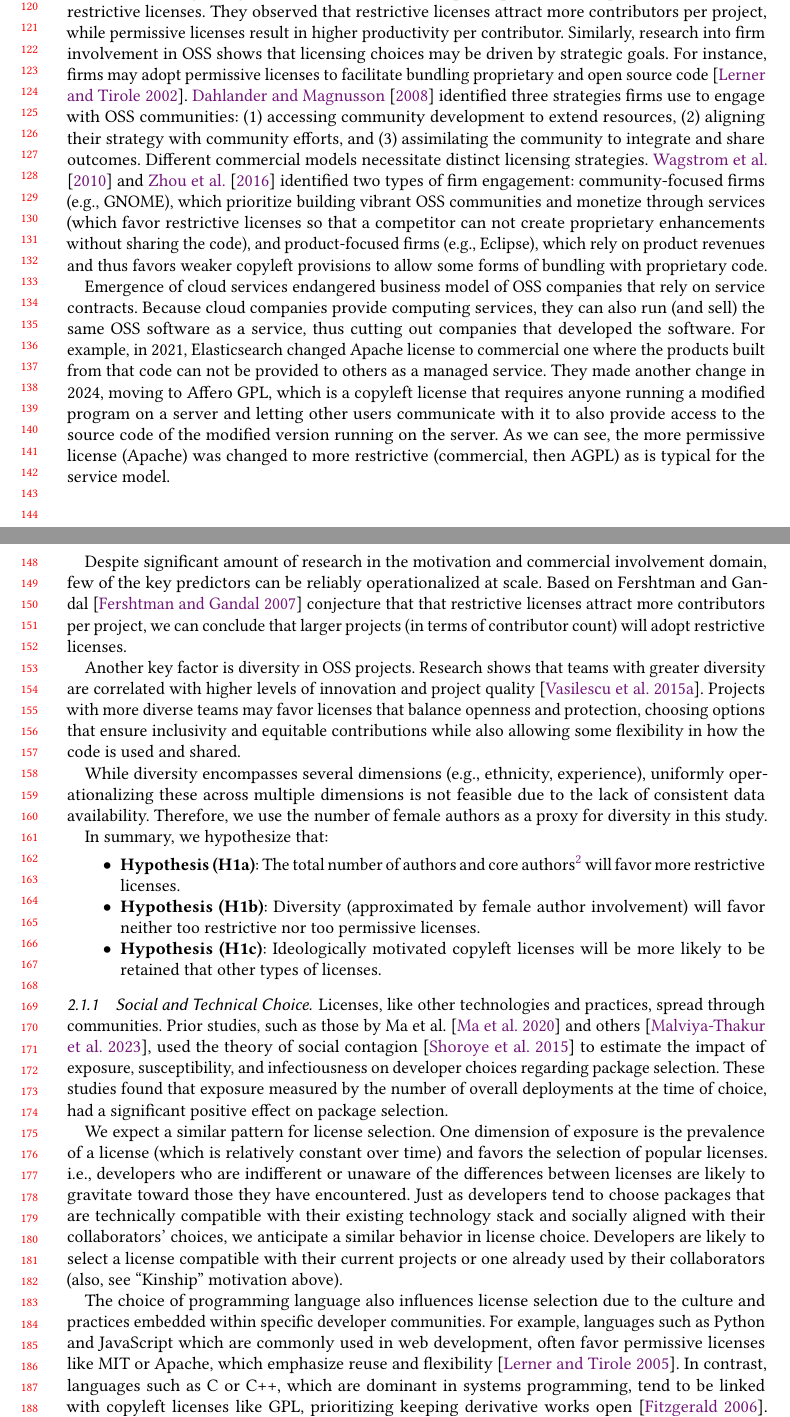
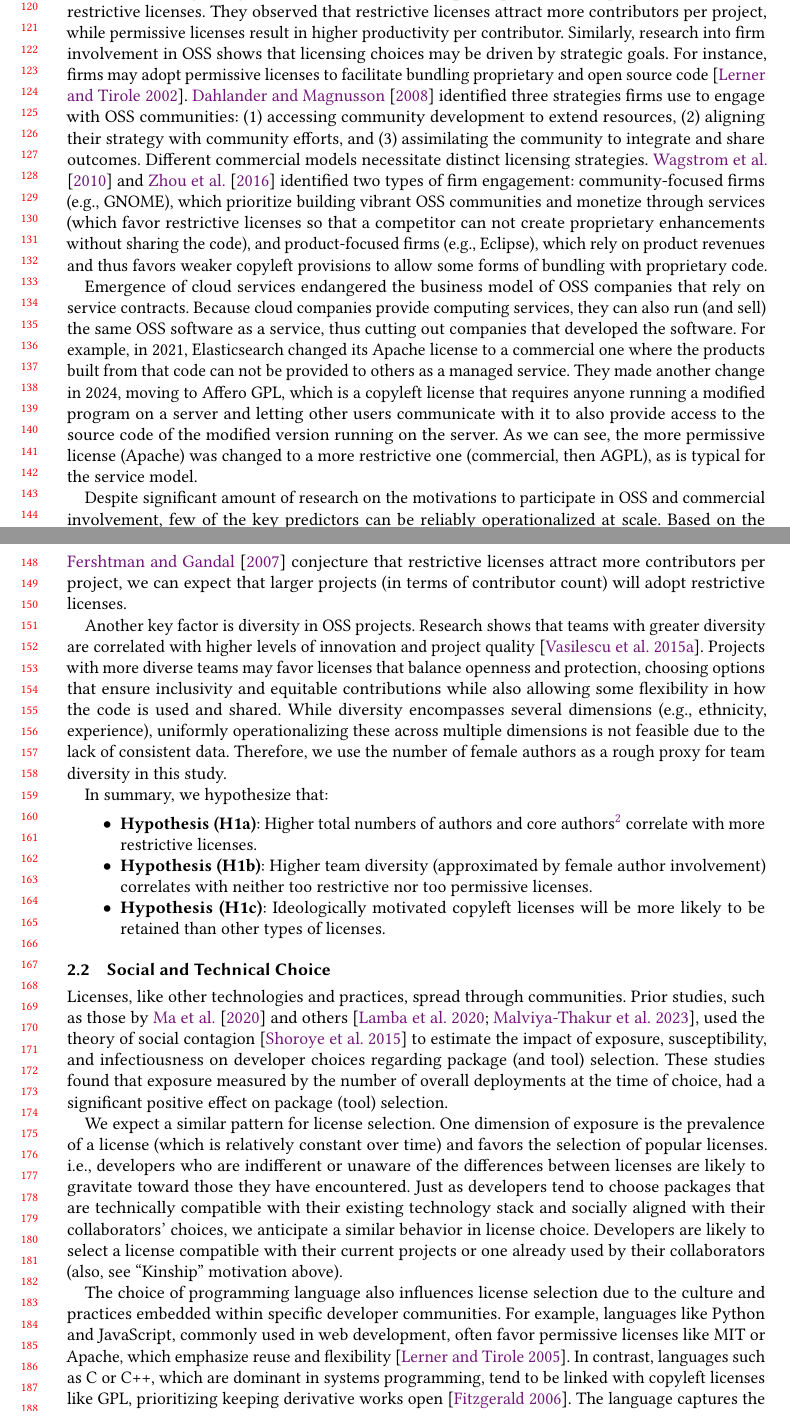
Before and after one commit to audrism/LicenseChoice, a LaTeX paper (0_main.tex, which reads 2_background.tex): two parts of pages 3 and 4 of 21, joined at a grey line, cut so that both start at the same text. Compiled offline with pdfLaTeX.

Commit message:
Update on Overleaf.

```diff
--- a/2_background.tex
+++ b/2_background.tex
@@ -149,11 +149,11 @@ revenues and thus favors weaker copyleft provisions to allow some
 forms of bundling with proprietary code.
 
 Emergence of cloud services
-endangered business model of OSS companies that rely on service
+endangered the business model of OSS companies that rely on service
 contracts. Because cloud companies provide computing services, they
 can also run (and sell) the same OSS software as a service, thus
 cutting out companies that developed the software. For example,
-in 2021, Elasticsearch changed Apache license to
+in 2021, Elasticsearch changed its Apache license to a
 commercial one where the products built
 from that code can not be provided to others as a managed
 service. They made another change in 2024, moving to Affero GPL,
@@ -161,15 +161,15 @@ which is a copyleft license that requires anyone running a modified
 program on a server and letting other users communicate with it
 to also provide access to the source code of the modified
 version running on the server. As we can see,
-the more permissive license (Apache) was changed to more restrictive
-(commercial, then AGPL) as is typical for the service model.
+the more permissive license (Apache) was changed to a more restrictive
+one (commercial, then AGPL), as is typical for the service model.
 
-Despite significant amount of research in the motivation and commercial
-involvement domain, few of the key predictors can be reliably
-operationalized at scale. Based on Fershtman and
-Gandal~\cite{fershtman2007open} conjecture that
-that restrictive licenses attract more contributors per project,
-we can conclude that larger projects (in terms of
+Despite significant amount of research on the motivations to
+participate in OSS and commercial
+involvement, few of the key predictors can be reliably
+operationalized at scale. Based on the \citet{fershtman2007open}
+conjecture that restrictive licenses attract more contributors per project,
+we can expect that larger projects (in terms of
 contributor count) will adopt restrictive
 licenses.
 
@@ -180,37 +180,36 @@ Projects with more diverse teams may favor licenses that balance
 openness and protection, choosing options that ensure inclusivity
 and equitable contributions while also allowing some flexibility
 in how the code is used and shared.
-
 While diversity encompasses several dimensions (e.g., ethnicity,
 experience), uniformly operationalizing these across multiple
-dimensions is not feasible due to the lack of consistent data
-availability. Therefore, we use the number of female authors as a
-proxy for diversity in this study.
+dimensions is not feasible due to the lack of consistent data.
+Therefore, we use the number of female authors as a
+rough proxy for team diversity in this study.
 
 In summary, we hypothesize that:
 
 \begin{itemize}
-    \item \textbf{Hypothesis (H1a)}: The total number of authors and
+    \item \textbf{Hypothesis (H1a)}: Higher total numbers of authors and
       core authors\footnote{Those responsible for 80\%+ of the
-        commits} will favor more restrictive licenses.
-    \item \textbf{Hypothesis (H1b)}: Diversity (approximated by female author
-      involvement) will favor neither too restrictive nor too
+        commits} correlate with more restrictive licenses.
+    \item \textbf{Hypothesis (H1b)}: Higher team diversity (approximated by female author
+      involvement) correlates with neither too restrictive nor too
       permissive licenses.
     \item \textbf{Hypothesis (H1c)}: Ideologically motivated
-      copyleft licenses will be more likely to be retained that
+      copyleft licenses will be more likely to be retained than
       other types of licenses.
 \end{itemize}
 
-\subsubsection{Social and Technical Choice}
+\subsection{Social and Technical Choice}
 
 Licenses, like other technologies and practices, spread through
-communities.  Prior studies, such as those by Ma et
-al.~\cite{ma2020methodology} and others~\cite{choice23}, used the
+communities.  Prior studies, such as those by \citet{ma2020methodology} and
+others~\cite{lamba2020heard, choice23}, used the
 theory of social contagion~\cite{shoroye2015exploring} to estimate
 the impact of exposure, susceptibility, and infectiousness on
-developer choices regarding package selection.  These studies found
+developer choices regarding package (and tool) selection.  These studies found
 that exposure measured by the number of overall deployments at the
-time of choice, had a significant positive effect on package
+time of choice, had a significant positive effect on package (tool)
 selection.
 
 We expect a similar pattern for license selection. One dimension of
@@ -228,7 +227,7 @@ one already used by their collaborators (also, see ``Kinship''
 motivation above).
 
 The choice of programming language also influences license selection due to the culture and practices embedded within specific developer communities.
-For example, languages such as Python and JavaScript which are commonly used in web development, often favor permissive licenses like MIT or Apache, which emphasize reuse and flexibility~\cite{lerner2005economics}.
+For example, languages like Python and JavaScript, commonly used in web development, often favor permissive licenses like MIT or Apache, which emphasize reuse and flexibility~\cite{lerner2005economics}.
 In contrast, languages such as C or C++, which are dominant in systems programming, tend to be linked with copyleft licenses like GPL, prioritizing keeping derivative works open~\cite{fitzgerald2006transformation}.
 The language captures the influence of community norms and technical compatibility on license selection.
 
```
Also changed, not shown: all.bib (+8 -0 lines), 2_background.tex (4 more changed lines).
